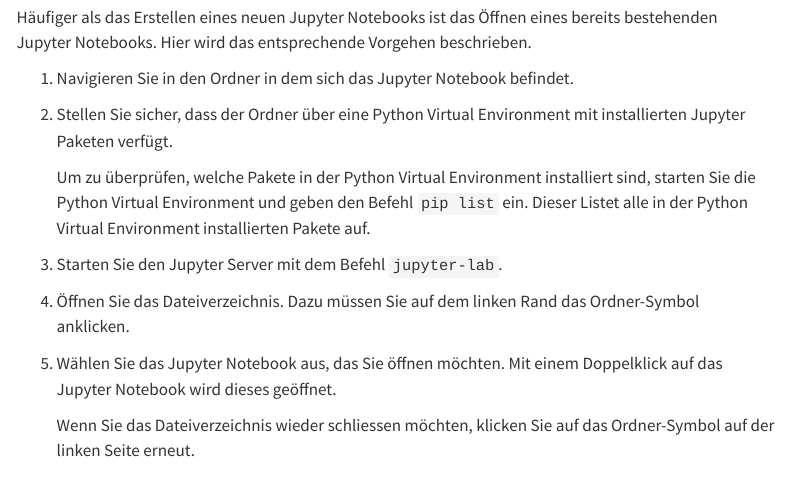
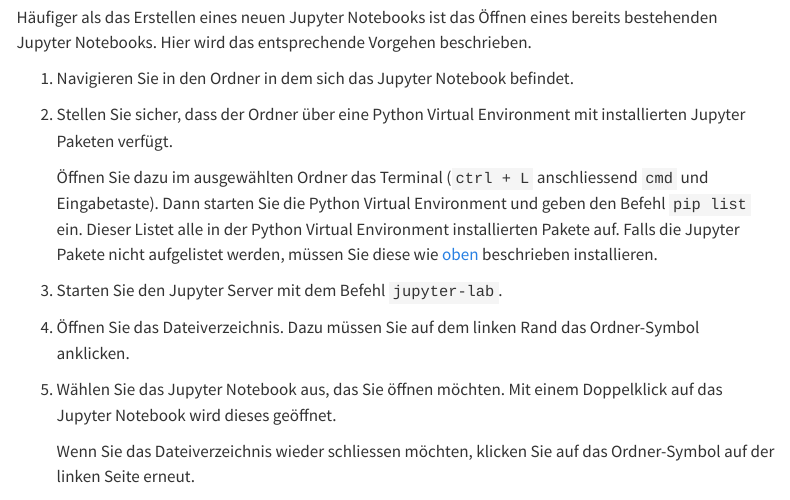
Before and after one commit to SkriptenMk/I_eW_25-29, a Quarto document (files/lektionen_hs25/250702_systemeinrichtung/setup.qmd): the page in a window 1100 px wide, from 5260 px down. Rendered offline with R 4.5, knitr and Pandoc in place of Quarto, with nearby package versions; menus at the side of the page are left out.

Commit message:
Erstelle einen Querverweis für die Installation

```diff
--- a/_quarto.yml
+++ b/_quarto.yml
@@ -5,7 +5,7 @@
 website:
   title: "Unterlagen für den Informatikunterricht 1eW (Schuljahr 2025/2026)"
   repo-url: https://github.com/SkriptenMk/I_eW_25-29
-  repo-actions: [source, edit, issue]
+  repo-actions: [source, issue]
   repo-link-target: _blank
   navbar:
     right:
--- a/files/lektionen_hs25/250702_systemeinrichtung/setup.qmd
+++ b/files/lektionen_hs25/250702_systemeinrichtung/setup.qmd
@@ -186,10 +186,13 @@
 2. Stellen Sie sicher, dass der Ordner über eine Python Virtual Environment
    mit installierten Jupyter Paketen verfügt.
 
-   Um zu überprüfen, welche Pakete in der Python Virtual Environment
-   installiert sind, starten Sie die Python Virtual Environment und
-   geben den Befehl `pip list` ein. Dieser Listet alle in der
-   Python Virtual Environment installierten Pakete auf.
+   Öffnen Sie dazu im ausgewählten Ordner das Terminal (`ctrl + L`
+   anschliessend `cmd` und Eingabetaste). Dann starten Sie die Python
+   Virtual Environment und geben den Befehl `pip list` ein.
+   Dieser Listet alle in der
+   Python Virtual Environment installierten Pakete auf. Falls die
+   Jupyter Pakete nicht aufgelistet werden, müssen Sie diese wie
+   [oben](#sec-install-packages) beschrieben installieren.
 3. Starten Sie den Jupyter Server mit dem Befehl `jupyter-lab`.
 4. Öffnen Sie das Dateiverzeichnis. Dazu müssen Sie auf dem linken Rand
    das Ordner-Symbol anklicken.
```
Also changed, not shown: docs/search.json, files/lektionen_hs25/250702_systemeinrichtung/setup.qmd (4 more changed lines), 2 other files.
